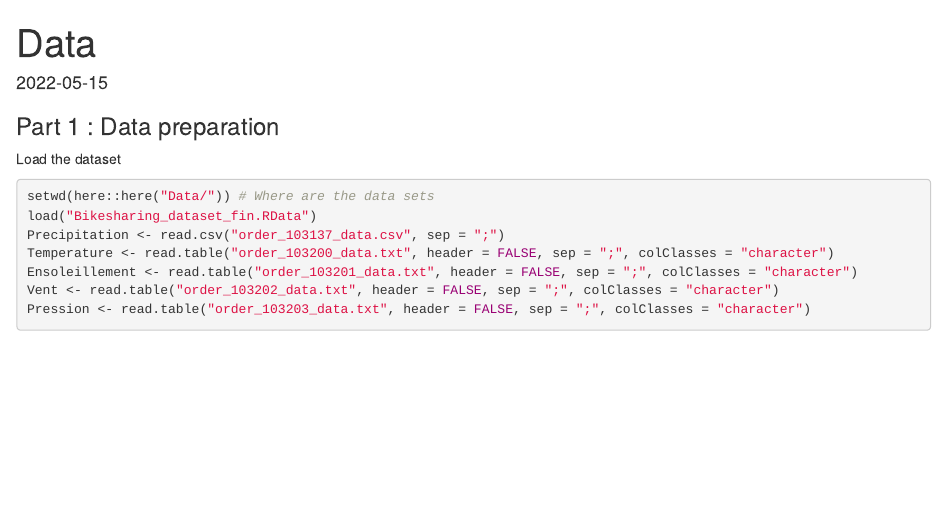
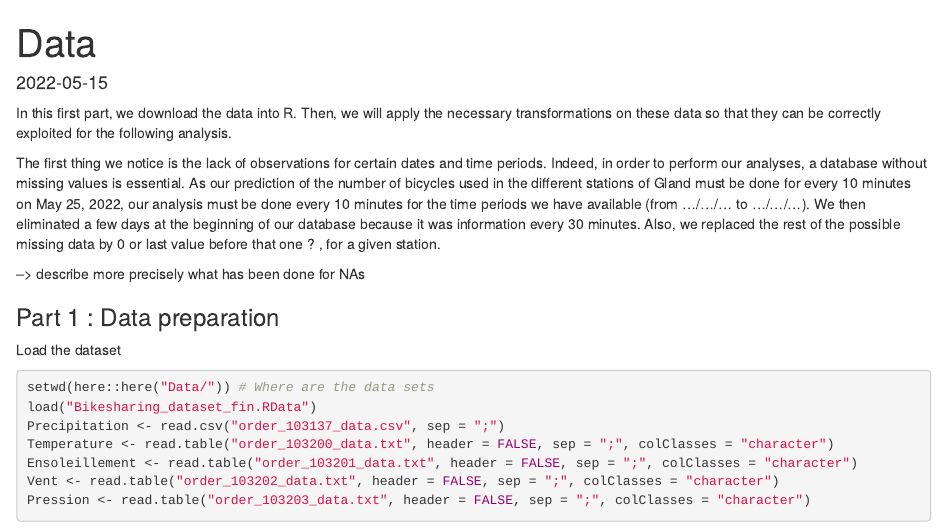
Before and after one commit to ArmanceL/Forecasting_Project, an R Markdown document (Report/Data.Rmd): the page in a window 1100 px wide, from its top. Rendered offline with R 4.5, knitr and Pandoc, with nearby package versions; the code chunks are not run, so their results and figures are left out.

Commit message:
Update Data.Rmd

````diff
--- a/Report/Data.Rmd
+++ b/Report/Data.Rmd
@@ -7,6 +7,13 @@ date: '2022-05-15'
 ```{r, echo = FALSE, message = FALSE}
 source(here::here("Setup/setup.R"))
 ```
+
+In this first part, we download the data into R. Then, we will apply the necessary transformations on these data so that they can be correctly exploited for the following analysis.
+
+The first thing we notice is the lack of observations for certain dates and time periods. Indeed, in order to perform our analyses, a database without missing values is essential. As our prediction of the number of bicycles used in the different stations of Gland must be done for every 10 minutes on May 25, 2022, our analysis must be done every 10 minutes for the time periods we have available (from .../.../... to .../.../...).
+We then eliminated a few days at the beginning of our database because it was information every 30 minutes. Also, we replaced the rest of the possible missing data by 0 or last value before that one ? , for a given station.
+
+--> describe more precisely what has been done for NAs
 
 ### Part 1 : Data preparation
 
````
